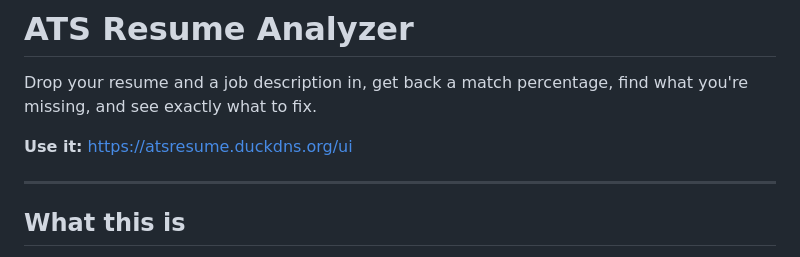
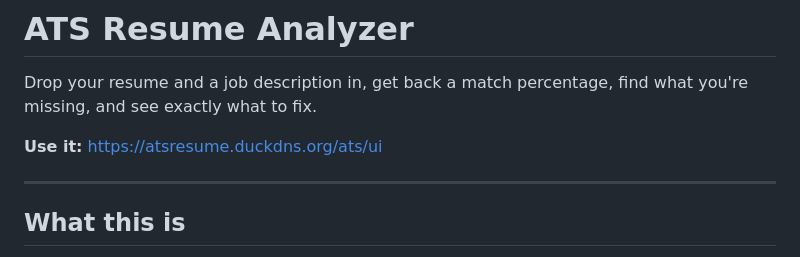
Before and after one commit to shanewas/ats-resume-analyzer, a Markdown page: README.md, the part around the change. Drawn GitHub-style.

Commit message:
Fix README URL: add /ats/ prefix to live link

```diff
--- a/README.md
+++ b/README.md
@@ -2,7 +2,7 @@
 
 Drop your resume and a job description in, get back a match percentage, find what you're missing, and see exactly what to fix.
 
-**Use it:** https://atsresume.duckdns.org/ui
+**Use it:** https://atsresume.duckdns.org/ats/ui
 
 ---
 
```
